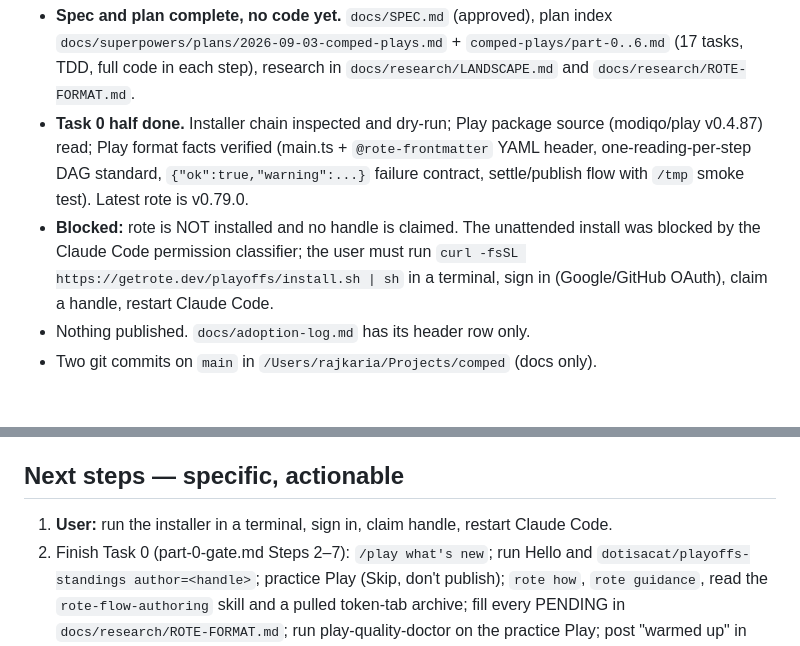
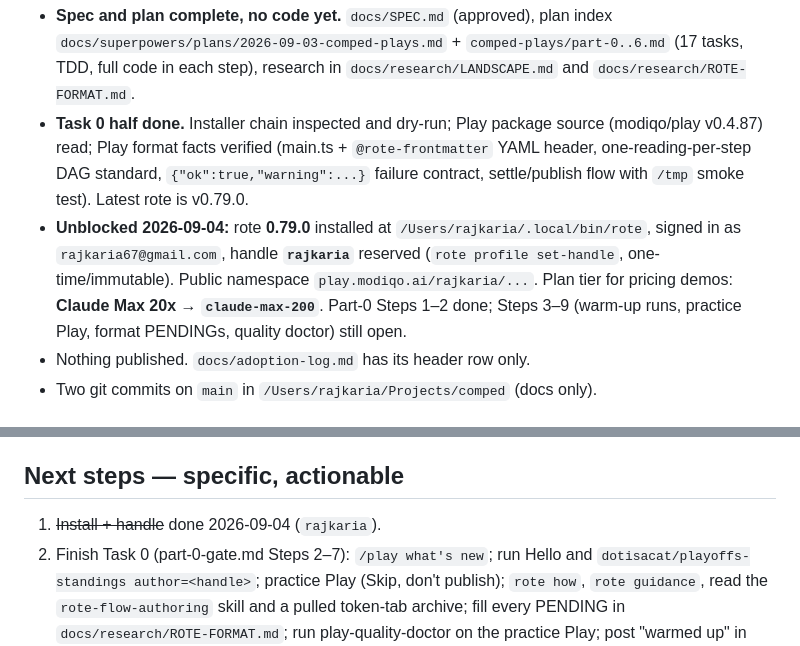
Before and after one commit to rajkaria/comped, a Markdown page: docs/context/comped-plays.md, 2 parts joined by grey strips. GitHub-like rendering.

```diff
--- a/docs/context/comped-plays.md
+++ b/docs/context/comped-plays.md
@@ -19,7 +19,7 @@ Rote Playoffs entry (Modiqo). Build window 1–7 Sep 2026; **submissions close 7
 ## Current state — what's working, deployed, broken
 - **Spec and plan complete, no code yet.** `docs/SPEC.md` (approved), plan index `docs/superpowers/plans/2026-09-03-comped-plays.md` + `comped-plays/part-0..6.md` (17 tasks, TDD, full code in each step), research in `docs/research/LANDSCAPE.md` and `docs/research/ROTE-FORMAT.md`.
 - **Task 0 half done.** Installer chain inspected and dry-run; Play package source (modiqo/play v0.4.87) read; Play format facts verified (main.ts + `@rote-frontmatter` YAML header, one-reading-per-step DAG standard, `{"ok":true,"warning":...}` failure contract, settle/publish flow with `/tmp` smoke test). Latest rote is v0.79.0.
-- **Blocked:** rote is NOT installed and no handle is claimed. The unattended install was blocked by the Claude Code permission classifier; the user must run `curl -fsSL https://getrote.dev/playoffs/install.sh | sh` in a terminal, sign in (Google/GitHub OAuth), claim a handle, restart Claude Code.
+- **Unblocked 2026-09-04:** rote **0.79.0** installed at `/Users/rajkaria/.local/bin/rote`, signed in as `rajkaria67@gmail.com`, handle **`rajkaria`** reserved (`rote profile set-handle`, one-time/immutable). Public namespace `play.modiqo.ai/rajkaria/...`. Plan tier for pricing demos: **Claude Max 20x → `claude-max-200`**. Part-0 Steps 1–2 done; Steps 3–9 (warm-up runs, practice Play, format PENDINGs, quality doctor) still open.
 - Nothing published. `docs/adoption-log.md` has its header row only.
 - Two git commits on `main` in `/Users/rajkaria/Projects/comped` (docs only).
 
@@ -42,7 +42,7 @@ Rote Playoffs entry (Modiqo). Build window 1–7 Sep 2026; **submissions close 7
 - Earlier wider product draft (leaderboard) stays at `~/Projects/unbilled/docs/SPEC.md`, out of scope for the Plays.
 
 ## Next steps — specific, actionable
-1. **User:** run the installer in a terminal, sign in, claim handle, restart Claude Code.
+1. ~~Install + handle~~ done 2026-09-04 (`rajkaria`).
 2. Finish Task 0 (part-0-gate.md Steps 2–7): `/play what's new`; run Hello and `dotisacat/playoffs-standings author=<handle>`; practice Play (Skip, don't publish); `rote how`, `rote guidance`, read the `rote-flow-authoring` skill and a pulled token-tab archive; fill every PENDING in `docs/research/ROTE-FORMAT.md`; run play-quality-doctor on the practice Play; post "warmed up" in Discord; commit.
 3. Tasks 1–2 (part-1-core.md): scaffold, models, jsonl, timeutil, `tools/build_prices.py`, `prices.py`, `plans.py`. Can start before the install.
 4. Tasks 3–5 in parallel (adapters + fixtures), then 6–13, then Part 6 packaging/capture/publish, then daily distribution + adoption log.
```
Also changed, not shown: other parts of docs/context/comped-plays.md (+1 -1 lines), docs/research/ROTE-FORMAT.md (+6 -2 lines), 1 other file.
